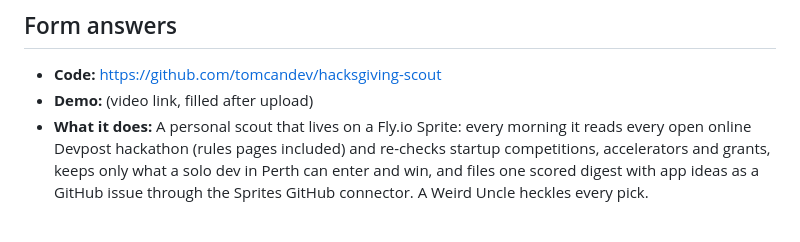
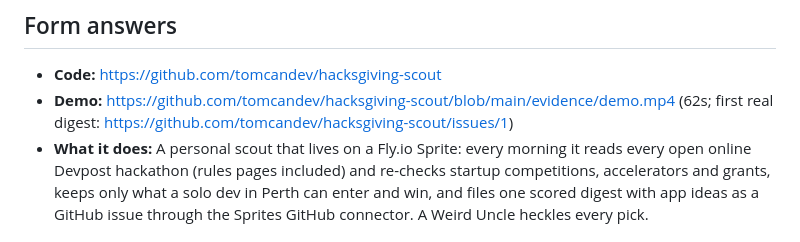
Before and after one commit to tomcandev/hacksgiving-scout, a Markdown page: docs/SUBMISSION.md, the part around the change. Drawn GitHub-style.

```diff
--- a/docs/SUBMISSION.md
+++ b/docs/SUBMISSION.md
@@ -6,7 +6,7 @@ Deadline: before midnight PST Sun 29 Nov 2026 = 16:00 Mon 30 Nov Perth.
 ## Form answers
 
 - **Code:** https://github.com/tomcandev/hacksgiving-scout
-- **Demo:** (video link, filled after upload)
+- **Demo:** https://github.com/tomcandev/hacksgiving-scout/blob/main/evidence/demo.mp4 (62s; first real digest: https://github.com/tomcandev/hacksgiving-scout/issues/1)
 - **What it does:** A personal scout that lives on a Fly.io Sprite: every morning it reads every open online Devpost hackathon (rules pages included) and re-checks startup competitions, accelerators and grants, keeps only what a solo dev in Perth can enter and win, and files one scored digest with app ideas as a GitHub issue through the Sprites GitHub connector. A Weird Uncle heckles every pick.
 
 ## Social post (X / Bluesky)
```
Also changed, not shown: README.md (+4 -0 lines), docs/DECISIONS.md (+2 -0 lines), evidence/issue-1-digest-issue-arrives.png (added), evidence/issue-2-app-ideas-and-weird-uncle.png (added), evidence/issue-3-startup-programs.png (added), evidence/issue-4-deadlines-and-blockers.png (added), 4 other files.
